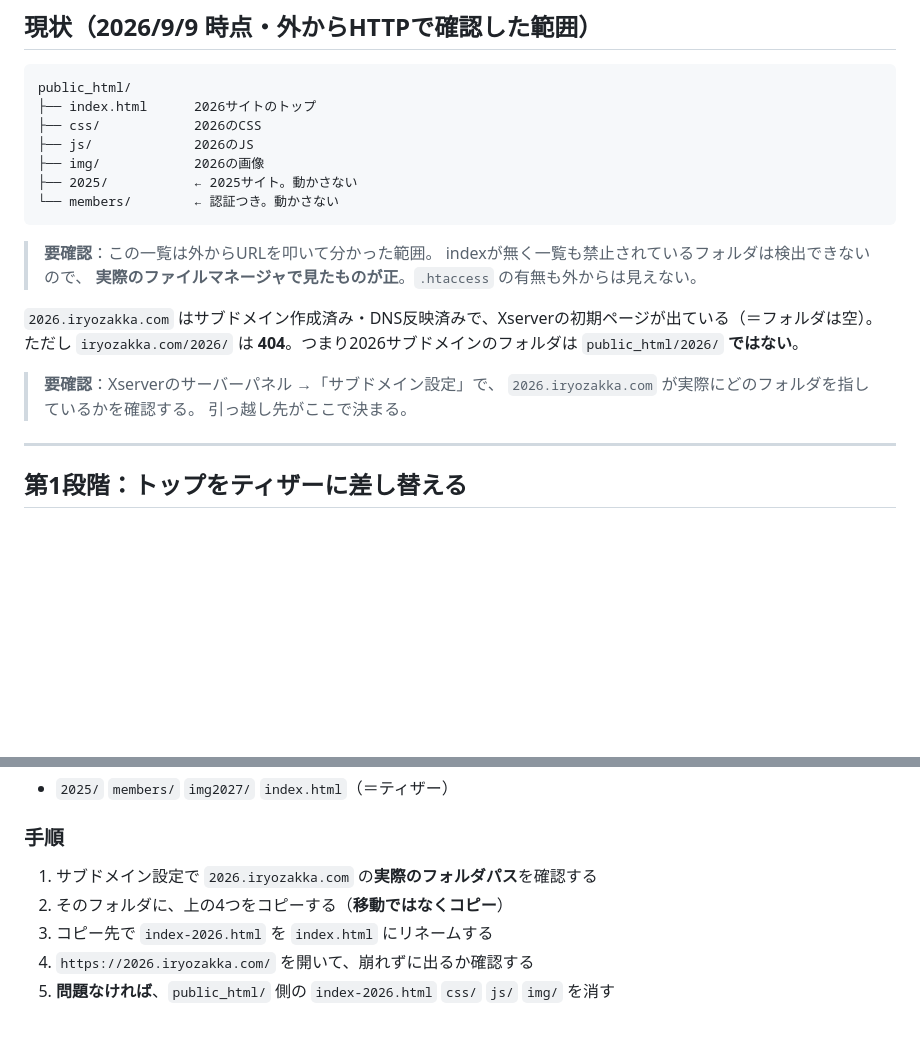
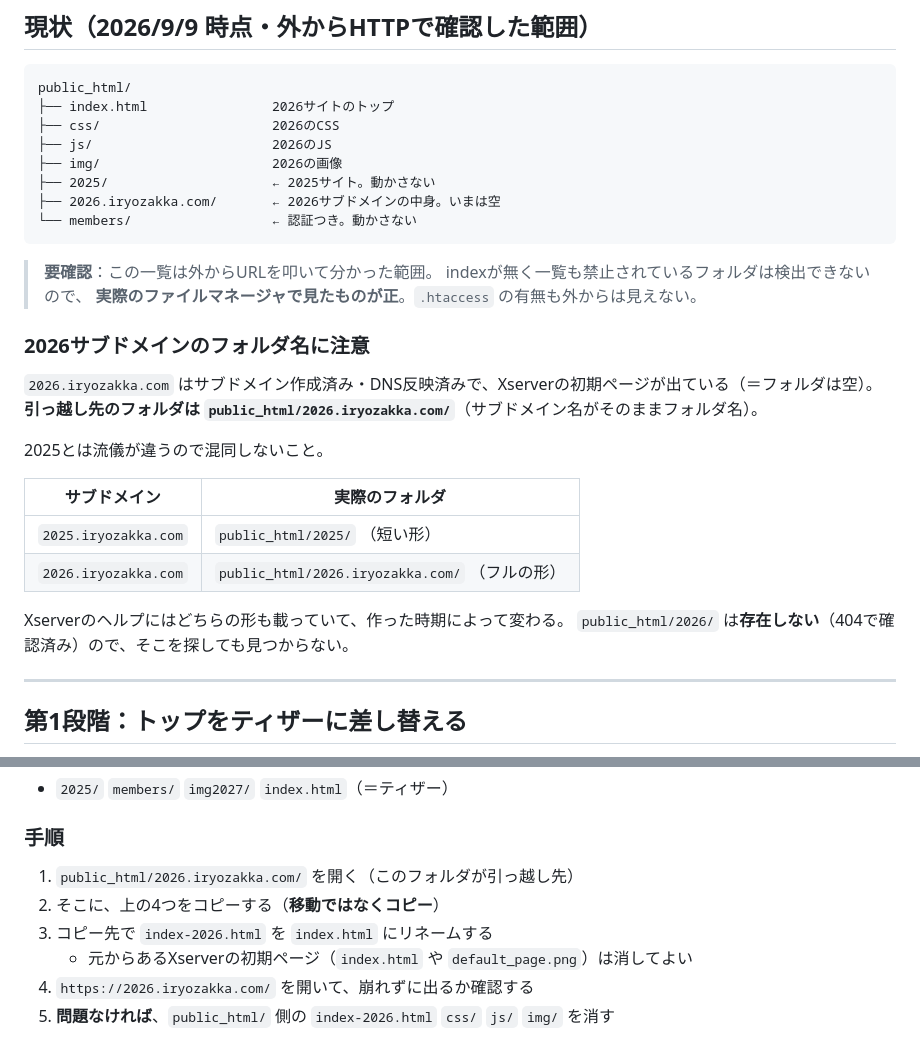
Before and after one commit to iryozakka-fes/2027_iryozakka, a Markdown page: DEPLOY.md, 2 parts joined by grey strips. GitHub-like rendering; blank space fills up the shorter version.

Commit message:
2026サブドメインの実フォルダを特定して DEPLOY.md に反映
iryozakka.com/2026.iryozakka.com/ がサブドメイン直と同一の初期ページ
（2744B）を返すことから、引っ越し先は public_html/2026.iryozakka.com/ と確定。
public_html/2026/ は404で存在しない。

2025は public_html/2025/ という短い形で、2026とは命名の流儀が違う。
Xserverのヘルプにも両方の形が載っており作成時期で変わるため、混同しないよう
対比表として書き残した。

Co-Authored-By: Claude Opus 5 <noreply@anthropic.com>

````diff
--- a/DEPLOY.md
+++ b/DEPLOY.md
@@ -24,24 +24,33 @@ Xserver の `iryozakka.com` にティザーを出すまでの手順。
 
 ```
 public_html/
-├── index.html      2026サイトのトップ
-├── css/            2026のCSS
-├── js/             2026のJS
-├── img/            2026の画像
-├── 2025/           ← 2025サイト。動かさない
-└── members/        ← 認証つき。動かさない
+├── index.html                2026サイトのトップ
+├── css/                      2026のCSS
+├── js/                       2026のJS
+├── img/                      2026の画像
+├── 2025/                     ← 2025サイト。動かさない
+├── 2026.iryozakka.com/       ← 2026サブドメインの中身。いまは空
+└── members/                  ← 認証つき。動かさない
 ```
 
 > **要確認**：この一覧は外からURLを叩いて分かった範囲。
 > indexが無く一覧も禁止されているフォルダは検出できないので、
 > **実際のファイルマネージャで見たものが正**。`.htaccess` の有無も外からは見えない。
 
+### 2026サブドメインのフォルダ名に注意
+
 `2026.iryozakka.com` はサブドメイン作成済み・DNS反映済みで、Xserverの初期ページが出ている（＝フォルダは空）。
-ただし `iryozakka.com/2026/` は **404**。つまり2026サブドメインのフォルダは `public_html/2026/` **ではない**。
+**引っ越し先のフォルダは `public_html/2026.iryozakka.com/`**（サブドメイン名がそのままフォルダ名）。
 
-> **要確認**：Xserverのサーバーパネル →「サブドメイン設定」で、
-> `2026.iryozakka.com` が実際にどのフォルダを指しているかを確認する。
-> 引っ越し先がここで決まる。
+2025とは流儀が違うので混同しないこと。
+
+| サブドメイン | 実際のフォルダ |
+| --- | --- |
+| `2025.iryozakka.com` | `public_html/2025/` （短い形） |
+| `2026.iryozakka.com` | `public_html/2026.iryozakka.com/` （フルの形） |
+
+Xserverのヘルプにはどちらの形も載っていて、作った時期によって変わる。
+`public_html/2026/` は**存在しない**（404で確認済み）ので、そこを探しても見つからない。
 
 ---
 
@@ -109,9 +118,10 @@ public_html/
 
 ### 手順
 
-1. サブドメイン設定で `2026.iryozakka.com` の**実際のフォルダパス**を確認する
-2. そのフォルダに、上の4つをコピーする（**移動ではなくコピー**）
+1. `public_html/2026.iryozakka.com/` を開く（このフォルダが引っ越し先）
+2. そこに、上の4つをコピーする（**移動ではなくコピー**）
 3. コピー先で `index-2026.html` を `index.html` にリネームする
+   - 元からあるXserverの初期ページ（`index.html` や `default_page.png`）は消してよい
 4. `https://2026.iryozakka.com/` を開いて、崩れずに出るか確認する
 5. **問題なければ**、`public_html/` 側の `index-2026.html` `css/` `js/` `img/` を消す
 
````
